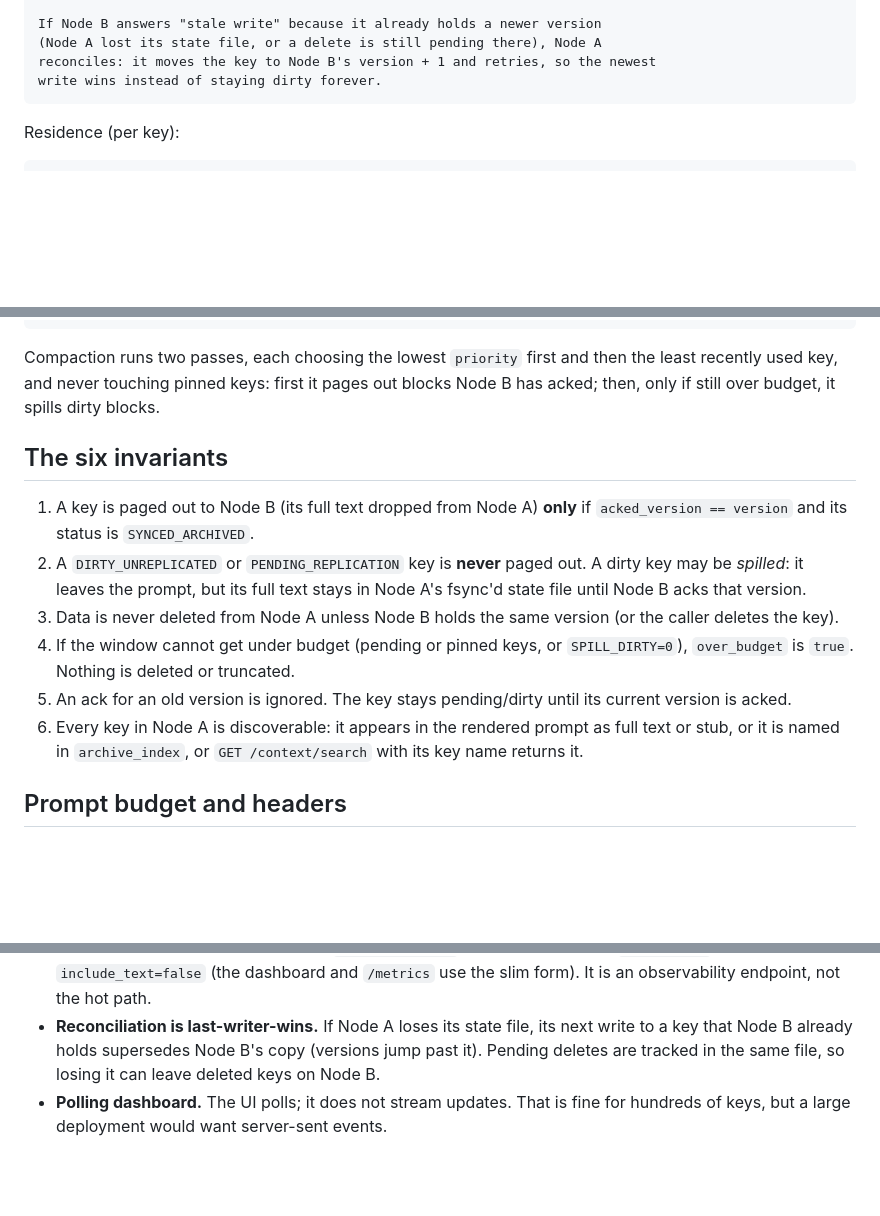
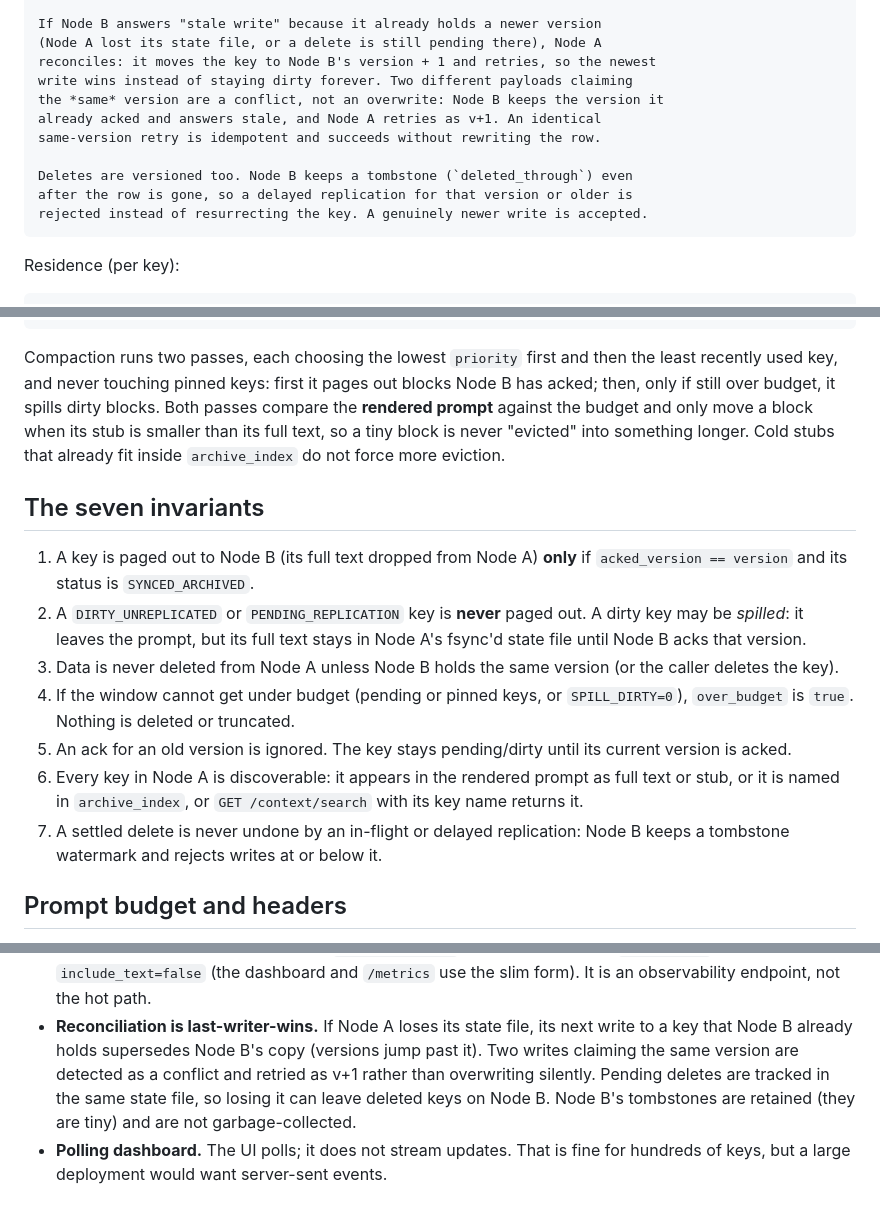
Before and after one commit to vishal88736/pagerkv, a Markdown page: README.md, 3 parts joined by grey strips. Drawn GitHub-style; blank space fills up the shorter version.

````diff
--- a/README.md
+++ b/README.md
@@ -75,7 +77,14 @@ version as synced.
 If Node B answers "stale write" because it already holds a newer version
 (Node A lost its state file, or a delete is still pending there), Node A
 reconciles: it moves the key to Node B's version + 1 and retries, so the newest
-write wins instead of staying dirty forever.
+write wins instead of staying dirty forever. Two different payloads claiming
+the *same* version are a conflict, not an overwrite: Node B keeps the version it
+already acked and answers stale, and Node A retries as v+1. An identical
+same-version retry is idempotent and succeeds without rewriting the row.
+
+Deletes are versioned too. Node B keeps a tombstone (`deleted_through`) even
+after the row is gone, so a delayed replication for that version or older is
+rejected instead of resurrecting the key. A genuinely newer write is accepted.
 ```
 
 Residence (per key):
@@ -96,8 +105,12 @@ Residence (per key):
 Compaction runs two passes, each choosing the lowest `priority` first and then
 the least recently used key, and never touching pinned keys: first it pages out
 blocks Node B has acked; then, only if still over budget, it spills dirty blocks.
+Both passes compare the **rendered prompt** against the budget and only move a
+block when its stub is smaller than its full text, so a tiny block is never
+"evicted" into something longer. Cold stubs that already fit inside
+`archive_index` do not force more eviction.
 
-## The six invariants
+## The seven invariants
 
 1. A key is paged out to Node B (its full text dropped from Node A) **only** if
    `acked_version == version` and its status is `SYNCED_ARCHIVED`.
@@ -113,6 +126,8 @@ blocks Node B has acked; then, only if still over budget, it spills dirty blocks
 6. Every key in Node A is discoverable: it appears in the rendered prompt as full
    text or stub, or it is named in `archive_index`, or
    `GET /context/search` with its key name returns it.
+7. A settled delete is never undone by an in-flight or delayed replication:
+   Node B keeps a tombstone watermark and rejects writes at or below it.
 
 ## Prompt budget and headers
 
@@ -512,7 +575,10 @@ older text.
   `/metrics` use the slim form). It is an observability endpoint, not the hot path.
 - **Reconciliation is last-writer-wins.** If Node A loses its state file, its
   next write to a key that Node B already holds supersedes Node B's copy
-  (versions jump past it). Pending deletes are tracked in the same file, so
-  losing it can leave deleted keys on Node B.
+  (versions jump past it). Two writes claiming the same version are detected as
+  a conflict and retried as v+1 rather than overwriting silently. Pending
+  deletes are tracked in the same state file, so losing it can leave deleted
+  keys on Node B. Node B's tombstones are retained (they are tiny) and are not
+  garbage-collected.
 - **Polling dashboard.** The UI polls; it does not stream updates. That is fine
   for hundreds of keys, but a large deployment would want server-sent events.
````
Also changed, not shown: other parts of README.md (+77 -27 lines), bench/benchmark.png, 3 other files.
